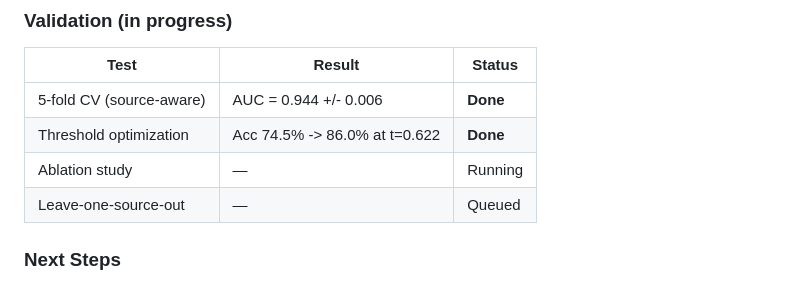
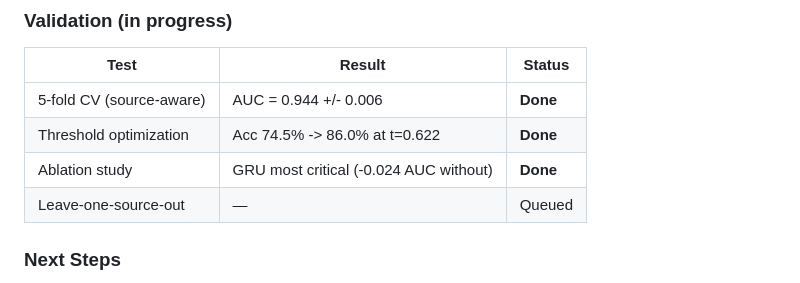
Before and after one commit to Canonik/safecommute-AI, a Markdown page: README.md, the part around the change. GitHub-like rendering.

```diff
--- a/README.md
+++ b/README.md
@@ -200,7 +200,7 @@ PYTHONPATH=. python demo.py
 |------|--------|--------|
 | 5-fold CV (source-aware) | AUC = 0.944 +/- 0.006 | **Done** |
 | Threshold optimization | Acc 74.5% -> 86.0% at t=0.622 | **Done** |
-| Ablation study | — | Running |
+| Ablation study | GRU most critical (-0.024 AUC without) | **Done** |
 | Leave-one-source-out | — | Queued |
 
 ### Next Steps
```
Also changed, not shown: research/README.md (+15 -1 lines), research/experiment_log.md (+15 -0 lines).
